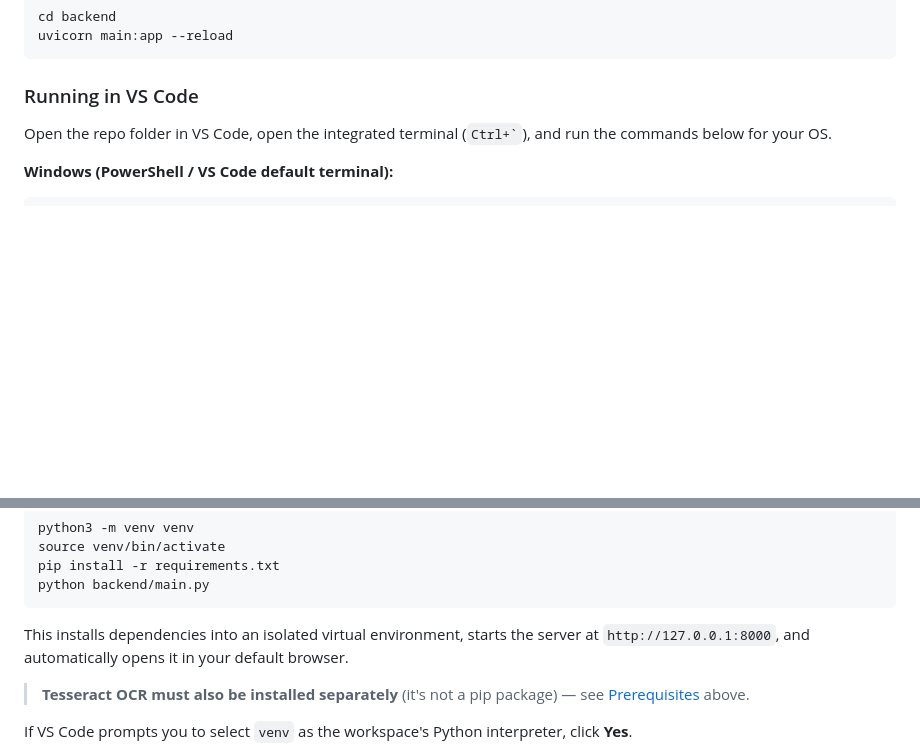
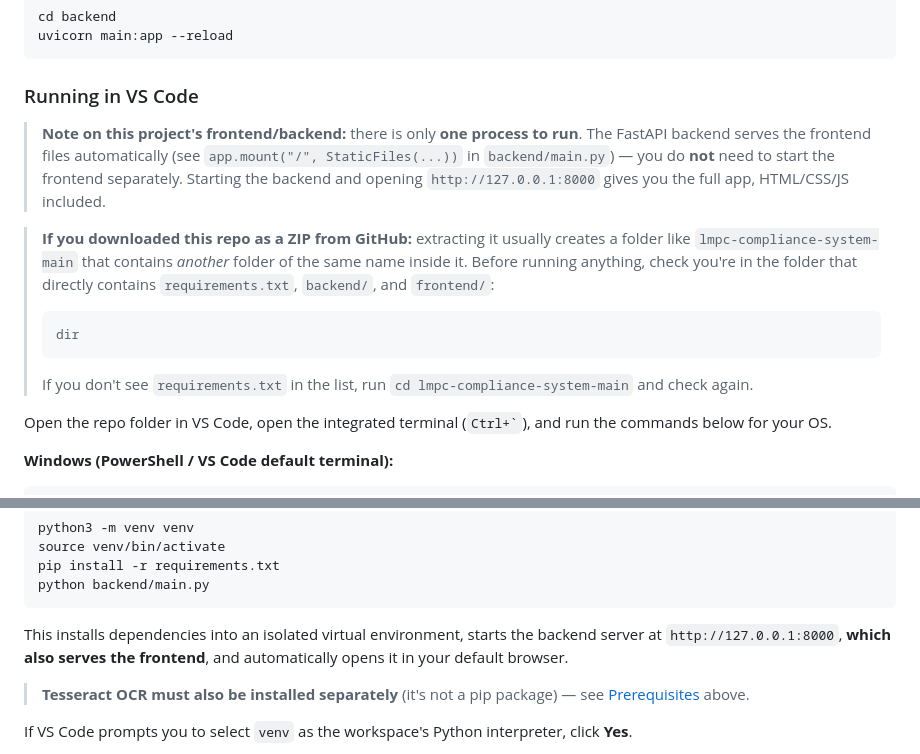
Before and after one commit to BOT9315/lmpc-compliance-system, a Markdown page: README.md, 2 parts joined by grey strips. GitHub-like rendering; blank space fills up the shorter version.

````diff
--- a/README.md
+++ b/README.md
@@ -90,6 +90,22 @@ uvicorn main:app --reload
 
 ### Running in VS Code
 
+> **Note on this project's frontend/backend:** there is only **one process to
+> run**. The FastAPI backend serves the frontend files automatically (see
+> `app.mount("/", StaticFiles(...))` in `backend/main.py`) — you do **not**
+> need to start the frontend separately. Starting the backend and opening
+> `http://127.0.0.1:8000` gives you the full app, HTML/CSS/JS included.
+
+> **If you downloaded this repo as a ZIP from GitHub:** extracting it usually
+> creates a folder like `lmpc-compliance-system-main` that contains
+> *another* folder of the same name inside it. Before running anything,
+> check you're in the folder that directly contains `requirements.txt`,
+> `backend/`, and `frontend/`:
+> ```powershell
+> dir
+> ```
+> If you don't see `requirements.txt` in the list, run `cd lmpc-compliance-system-main` and check again.
+
 Open the repo folder in VS Code, open the integrated terminal (`` Ctrl+` ``),
 and run the commands below for your OS.
 
@@ -112,8 +128,8 @@ python backend/main.py
 ```
 
 This installs dependencies into an isolated virtual environment, starts the
-server at `http://127.0.0.1:8000`, and automatically opens it in your default
-browser.
+backend server at `http://127.0.0.1:8000`, **which also serves the
+frontend**, and automatically opens it in your default browser.
 
 > **Tesseract OCR must also be installed separately** (it's not a pip
 > package) — see [Prerequisites](#prerequisites) above.
````
